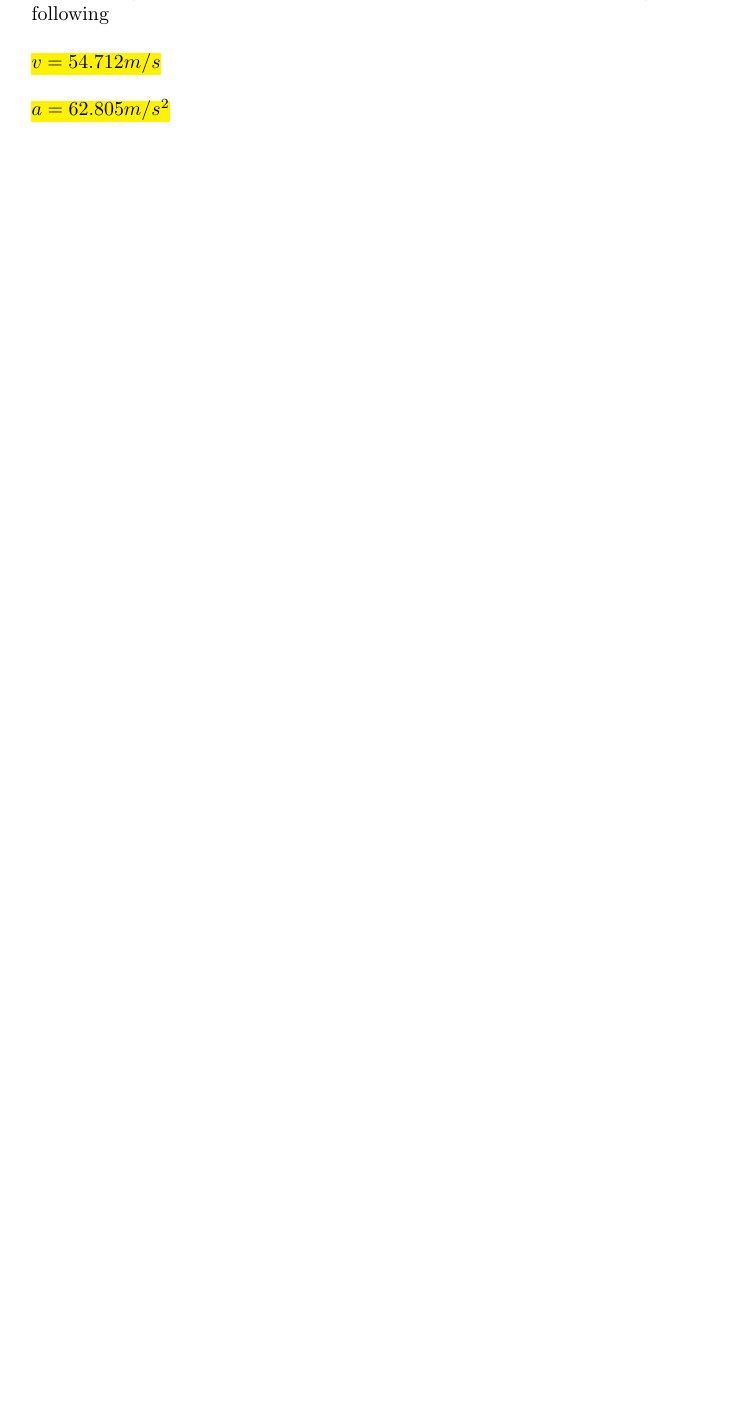
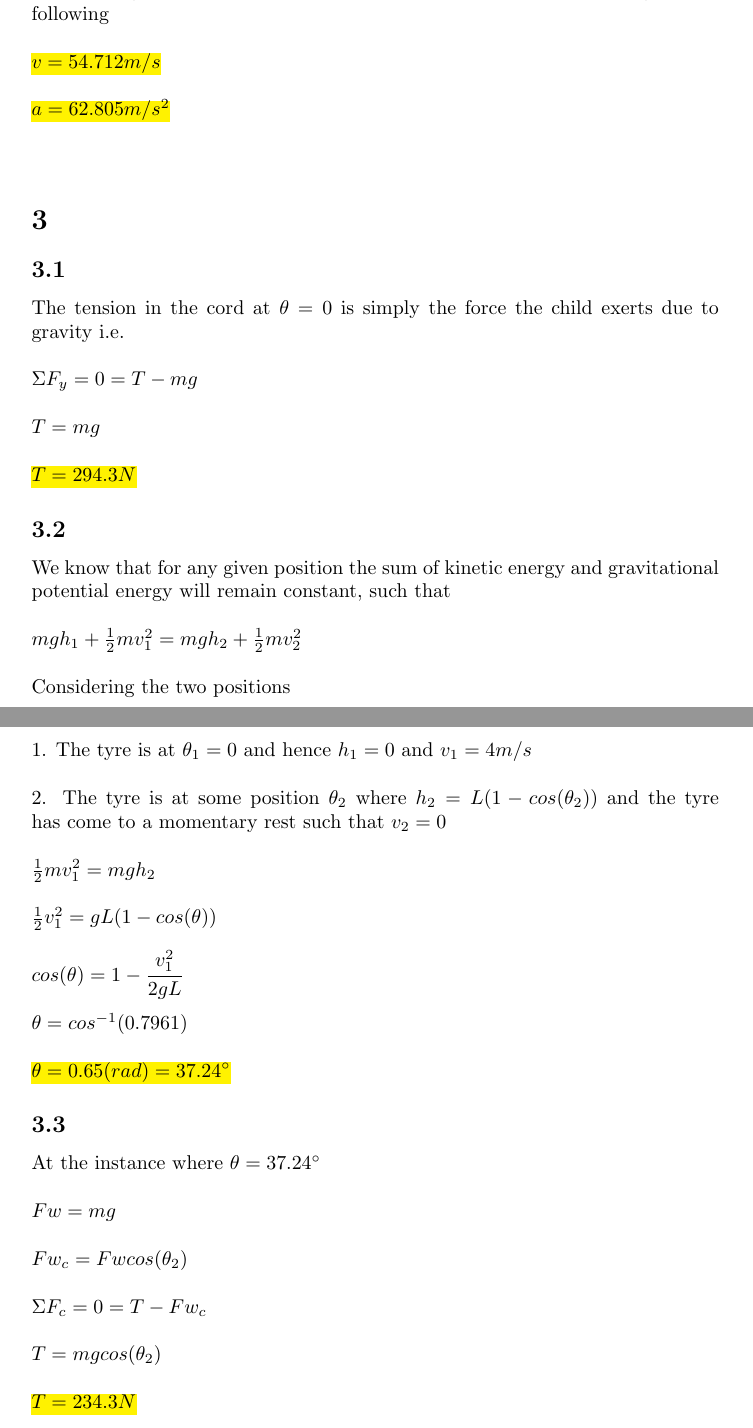
Before and after one commit to GabrielRalph/AMME2500, a LaTeX document (main.tex): part of page 5 of 5 before the commit and two parts of pages 5 and 6 of 6 after it, the two joined at a grey line, cut so that both start at the same text, the shorter picture padded with empty space. Compiled offline with pdfLaTeX.

Commit message:
Updates from Overleaf

```diff
--- a/main.tex
+++ b/main.tex
@@ -3,6 +3,7 @@
 \usepackage{svg}
 \usepackage{soul}
 \usepackage{amsmath}
+\usepackage{wrapfig}
 \usepackage{amssymb}
 \usepackage[framed,numbered,autolinebreaks,useliterate]{mcode}
 
@@ -71,6 +72,29 @@ $ t = \cfrac{100\pi}{3} - lambertw(-1, -e^{- \frac{100\pi}{3} - 1}) - 1 = 4.7043
 Substituting $t = 4.7043$ into the derived equations for $v_t$, $a_t$ and $a_c$ gives the following\\ \\
 \hl{$v = 54.712 m/s$} \\ \\
 \hl{$a = 62.805 m/s^2$} \\ \\
-
+\section{}
+\subsection{}
+The tension in the cord at $\theta = 0$ is simply the force the child exerts due to gravity i.e.\\ \\
+$\Sigma F_y = 0 = T - mg$\\ \\
+$T = mg$ \\ \\
+\hl{$T = 294.3N$}
+\subsection{}
+We know that for any given position the sum of kinetic energy and gravitational potential energy will remain constant, such that\\ \\
+$mgh_1 + \frac{1}{2}mv_1^2 = mgh_2 + \frac{1}{2}mv_2^2$\\ \\
+Considering the two positions\\ \\
+1. The tyre is at $\theta_1 = 0$ and hence $h_1 = 0$ and $v_1 = 4m/s$\\ \\
+2. The tyre is at some position $\theta_2$ where $h_2 = L(1 - cos(\theta_2))$ and the tyre has come to a momentary rest such that $v_2 = 0$\\ \\
+$\frac{1}{2}mv_1^2 = mgh_2$\\ \\
+$\frac{1}{2}v_1^2 = gL(1-cos(\theta))$\\ \\
+$cos(\theta) = 1 - \cfrac{v_1^2}{2gL}$\\ \\
+$\theta = cos^{-1}(0.7961)$\\ \\
+\hl{$\theta = 0.65 (rad) = 37.24^{\circ}$}
+\subsection{}
+At the instance where $\theta = 37.24^{\circ}$ \\ \\
+$Fw = mg$\\ \\
+$Fw_c = Fwcos(\theta_2)$\\ \\
+$\Sigma F_c = 0 = T - Fw_c$\\ \\
+$T = mgcos(\theta_2)$\\ \\
+\hl{$T = 234.3N$}
 
 \end{document}
```
